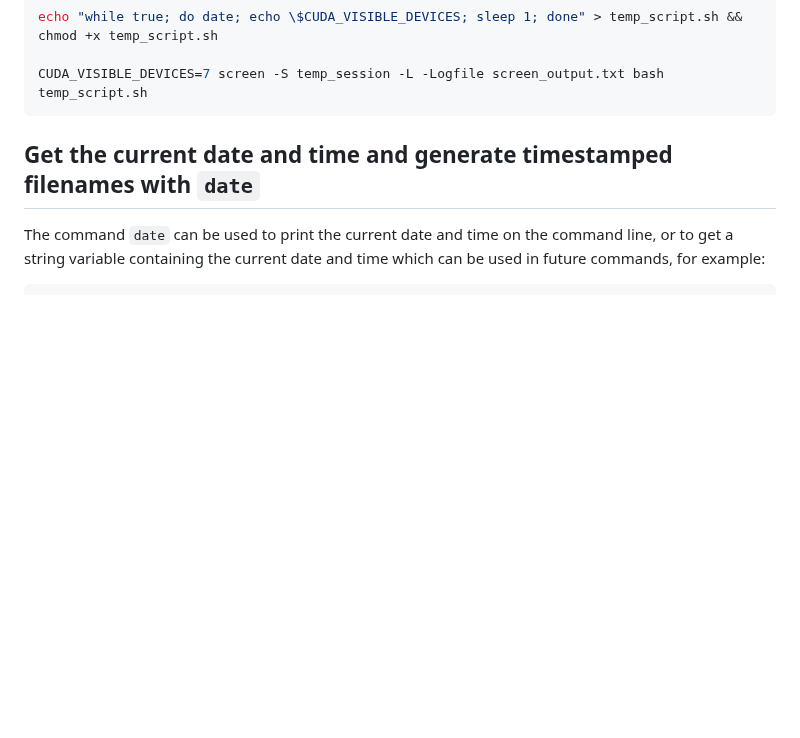
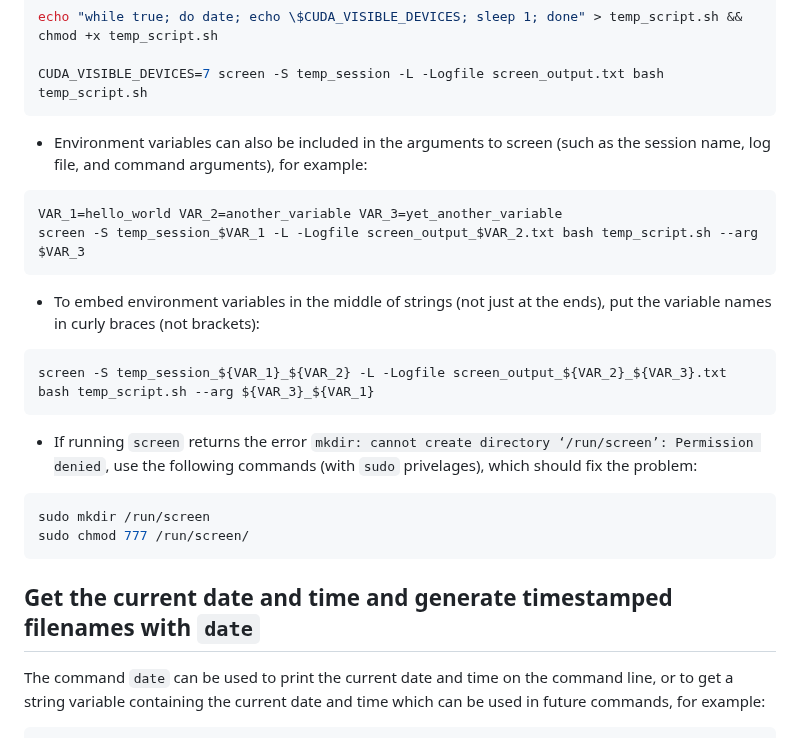
Before and after one commit to jakelevi1996/notes, a Markdown page: topics/bash/notes_on_bash.md, the part around the change. Rendered like a GitHub page; blank space fills up the shorter version.

Commit message:
Include notes on environment variables in the middle of strings, and fixing screen error not being able to mkdir /run/screen

````diff
--- a/topics/bash/notes_on_bash.md
+++ b/topics/bash/notes_on_bash.md
@@ -163,6 +163,26 @@ screen -dmS temp_session -L -Logfile screen_output.txt bash temp_script.sh -- &&
 echo "while true; do date; echo \$CUDA_VISIBLE_DEVICES; sleep 1; done" > temp_script.sh && chmod +x temp_script.sh
 
 CUDA_VISIBLE_DEVICES=7 screen -S temp_session -L -Logfile screen_output.txt bash temp_script.sh
+```
+
+- Environment variables can also be included in the arguments to screen (such as the session name, log file, and command arguments), for example:
+
+```bash
+VAR_1=hello_world VAR_2=another_variable VAR_3=yet_another_variable
+screen -S temp_session_$VAR_1 -L -Logfile screen_output_$VAR_2.txt bash temp_script.sh --arg $VAR_3
+```
+
+- To embed environment variables in the middle of strings (not just at the ends), put the variable names in curly braces (not brackets):
+
+```bash
+screen -S temp_session_${VAR_1}_${VAR_2} -L -Logfile screen_output_${VAR_2}_${VAR_3}.txt bash temp_script.sh --arg ${VAR_3}_${VAR_1}
+```
+
+- If running `screen` returns the error `mkdir: cannot create directory ‘/run/screen’: Permission denied`, use the following commands (with `sudo` privelages), which should fix the problem:
+
+```bash
+sudo mkdir /run/screen
+sudo chmod 777 /run/screen/
 ```
 
 ## Get the current date and time and generate timestamped filenames with `date`
````
